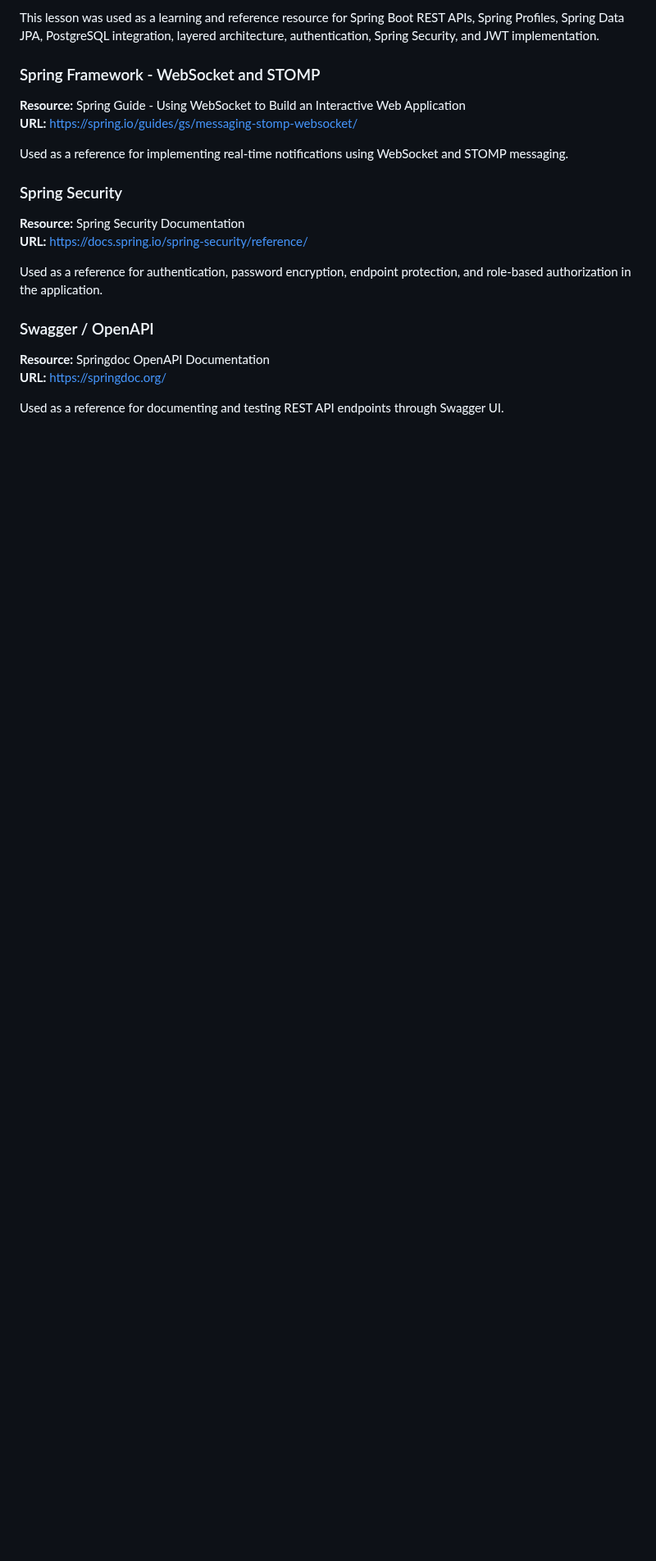
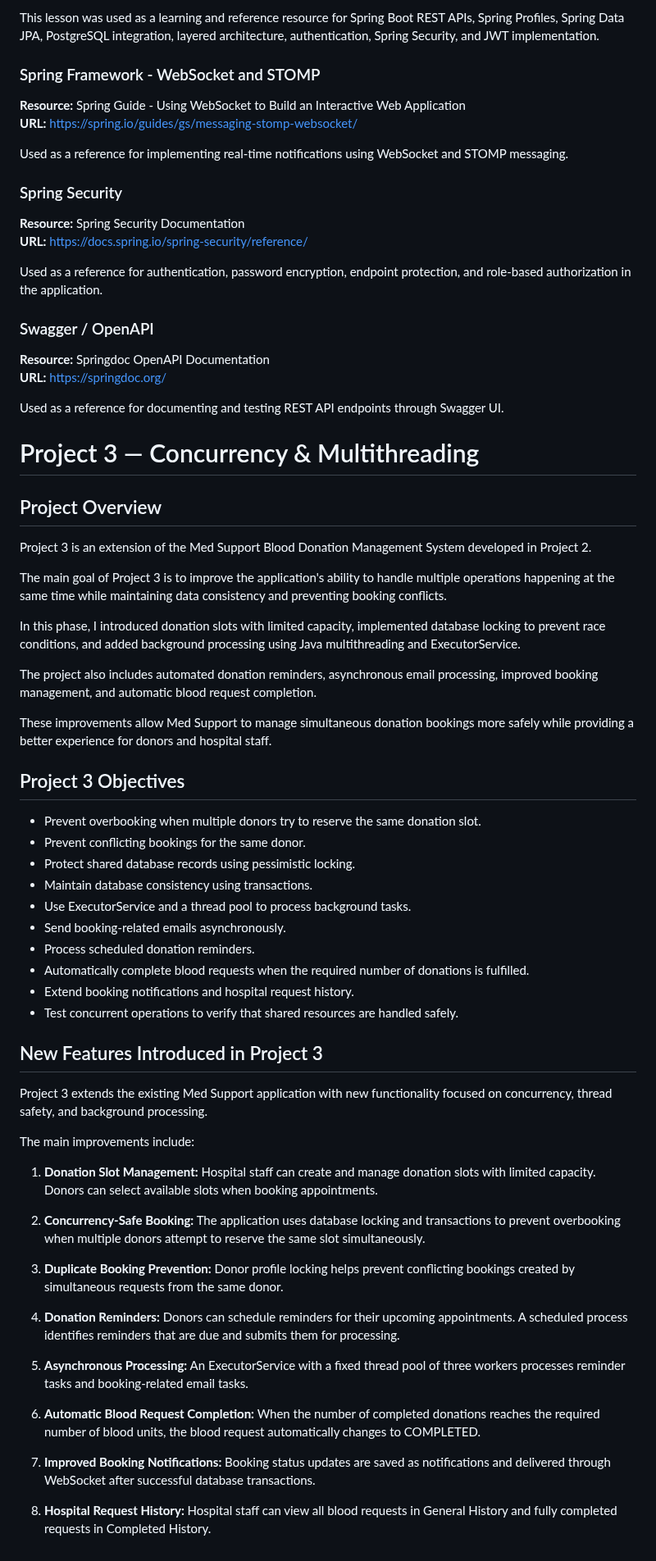
Before and after one commit to thajbakmohamed-ctrl/med-support-app, a Markdown page: README.md, the part around one of its changes. Shown at 82% size. GitHub-like rendering; blank space fills up the shorter version.

Commit message:
KAN-54: Clarify Project 3 scope and README structure

```diff
--- a/README.md
+++ b/README.md
@@ -408,3 +428,54 @@ Used as a reference for authentication, password encryption, endpoint protection
 **URL:** https://springdoc.org/
 
 Used as a reference for documenting and testing REST API endpoints through Swagger UI.
+
+
+# Project 3 — Concurrency & Multithreading
+
+## Project Overview
+
+Project 3 is an extension of the Med Support Blood Donation Management System developed in Project 2.
+
+The main goal of Project 3 is to improve the application's ability to handle multiple operations happening at the same time while maintaining data consistency and preventing booking conflicts.
+
+In this phase, I introduced donation slots with limited capacity, implemented database locking to prevent race conditions, and added background processing using Java multithreading and ExecutorService.
+
+The project also includes automated donation reminders, asynchronous email processing, improved booking management, and automatic blood request completion.
+
+These improvements allow Med Support to manage simultaneous donation bookings more safely while providing a better experience for donors and hospital staff.
+
+## Project 3 Objectives
+
+- Prevent overbooking when multiple donors try to reserve the same donation slot.
+- Prevent conflicting bookings for the same donor.
+- Protect shared database records using pessimistic locking.
+- Maintain database consistency using transactions.
+- Use ExecutorService and a thread pool to process background tasks.
+- Send booking-related emails asynchronously.
+- Process scheduled donation reminders.
+- Automatically complete blood requests when the required number of donations is fulfilled.
+- Extend booking notifications and hospital request history.
+- Test concurrent operations to verify that shared resources are handled safely.
+
+
+## New Features Introduced in Project 3
+
+Project 3 extends the existing Med Support application with new functionality focused on concurrency, thread safety, and background processing.
+
+The main improvements include:
+
+1. **Donation Slot Management:** Hospital staff can create and manage donation slots with limited capacity. Donors can select available slots when booking appointments.
+
+2. **Concurrency-Safe Booking:** The application uses database locking and transactions to prevent overbooking when multiple donors attempt to reserve the same slot simultaneously.
+
+3. **Duplicate Booking Prevention:** Donor profile locking helps prevent conflicting bookings created by simultaneous requests from the same donor.
+
+4. **Donation Reminders:** Donors can schedule reminders for their upcoming appointments. A scheduled process identifies reminders that are due and submits them for processing.
+
+5. **Asynchronous Processing:** An ExecutorService with a fixed thread pool of three workers processes reminder tasks and booking-related email tasks.
+
+6. **Automatic Blood Request Completion:** When the number of completed donations reaches the required number of blood units, the blood request automatically changes to COMPLETED.
+
+7. **Improved Booking Notifications:** Booking status updates are saved as notifications and delivered through WebSocket after successful database transactions.
+
+8. **Hospital Request History:** Hospital staff can view all blood requests in General History and fully completed requests in Completed History.
```
Also changed, not shown: other parts of README.md (+30 -10 lines), docs/healthcare-support-erd (3).png (added).
